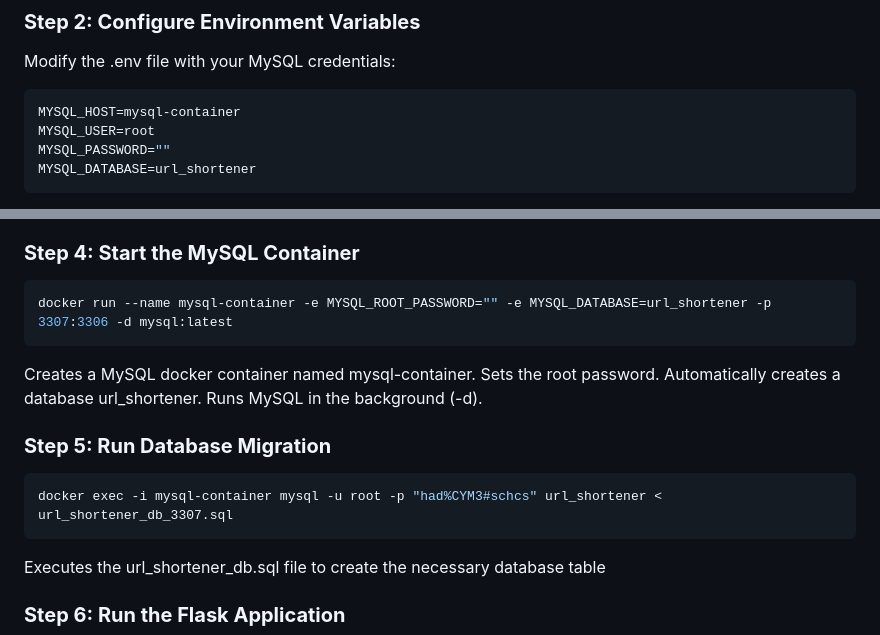
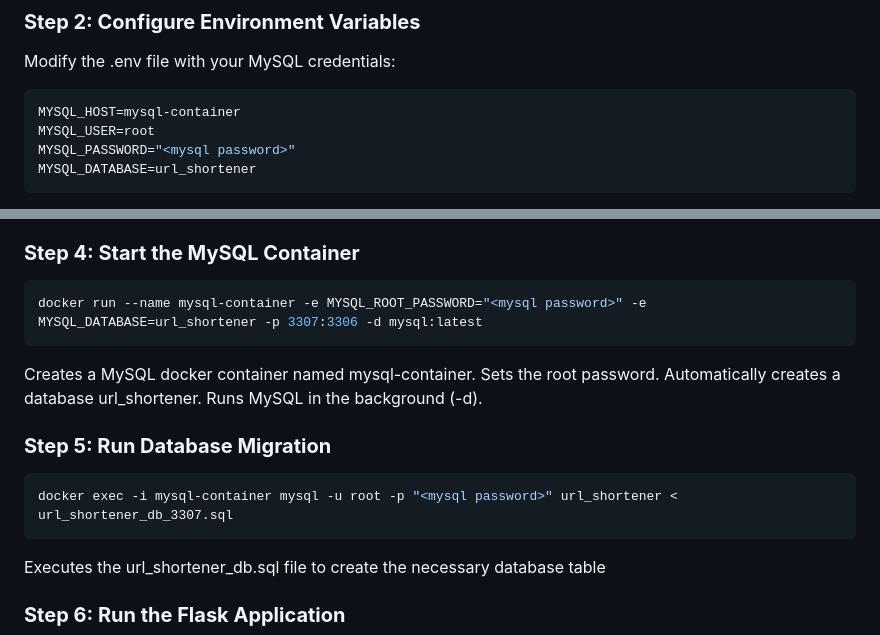
Before and after one commit to shrxyyya/CC-URLShortener, a Markdown page: README.md, 2 parts joined by grey strips. GitHub-like rendering.

````diff
--- a/README.md
+++ b/README.md
@@ -29,7 +29,7 @@ Modify the .env file with your MySQL credentials:
 ```sh
 MYSQL_HOST=mysql-container
 MYSQL_USER=root
-MYSQL_PASSWORD=""
+MYSQL_PASSWORD="<mysql password>"
 MYSQL_DATABASE=url_shortener
 ```
 Docker containers communicate via container names, so we use mysql-container instead of localhost.
@@ -46,7 +46,7 @@ Exposes Flask on port 5000.
 
 ### **Step 4: Start the MySQL Container**
 ```sh
-docker run --name mysql-container -e MYSQL_ROOT_PASSWORD="" -e MYSQL_DATABASE=url_shortener -p 3307:3306 -d mysql:latest
+docker run --name mysql-container -e MYSQL_ROOT_PASSWORD="<mysql password>" -e MYSQL_DATABASE=url_shortener -p 3307:3306 -d mysql:latest
 ```
 Creates a MySQL docker container named mysql-container.
 Sets the root password.
@@ -55,7 +55,7 @@ Runs MySQL in the background (-d).
 
 ### **Step 5: Run Database Migration**
 ```sh
-docker exec -i mysql-container mysql -u root -p "had%CYM3#schcs" url_shortener < url_shortener_db_3307.sql
+docker exec -i mysql-container mysql -u root -p "<mysql password>" url_shortener < url_shortener_db_3307.sql
 ```
 Executes the url_shortener_db.sql file to create the necessary database table
 
````
